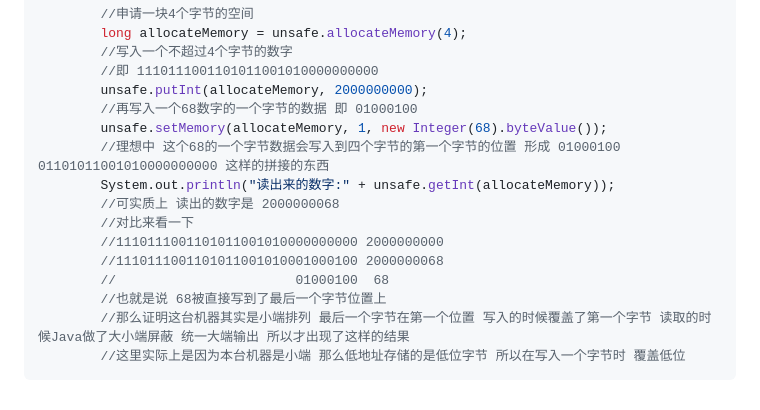
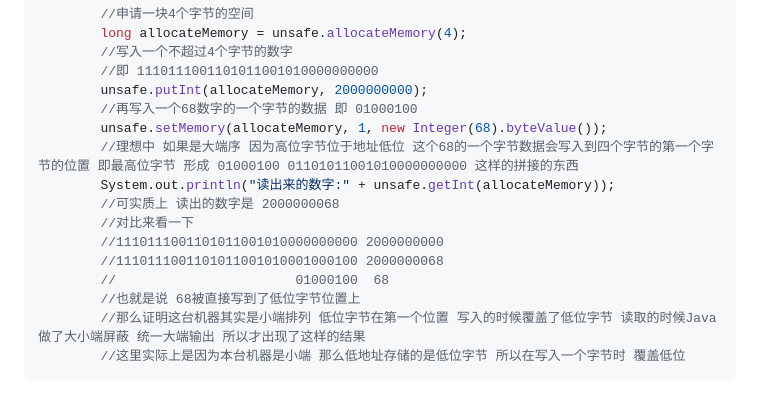
Before and after one commit to studyingforever1/LearningNotes, a Markdown page: jdk/javaee/java基础.md, the part around the change. Drawn GitHub-style.

Commit message:
java基础-大小端

````diff
--- a/jdk/javaee/java基础.md
+++ b/jdk/javaee/java基础.md
@@ -642,14 +642,14 @@ Unsafe类中allocateMemory()方法用于分配指定大小的空间，返回当
         unsafe.putInt(allocateMemory, 2000000000);
 		//再写入一个68数字的一个字节的数据 即 01000100
         unsafe.setMemory(allocateMemory, 1, new Integer(68).byteValue());
-		//理想中 这个68的一个字节数据会写入到四个字节的第一个字节的位置 形成 01000100 01101011001010000000000 这样的拼接的东西
+		//理想中 如果是大端序 因为高位字节位于地址低位 这个68的一个字节数据会写入到四个字节的第一个字节的位置 即最高位字节 形成 01000100 01101011001010000000000 这样的拼接的东西
         System.out.println("读出来的数字:" + unsafe.getInt(allocateMemory));
 		//可实质上 读出的数字是 2000000068
 		//对比来看一下
 		//1110111001101011001010000000000 2000000000
 		//1110111001101011001010001000100 2000000068
 		//                       01000100  68
-		//也就是说 68被直接写到了最后一个字节位置上
-		//那么证明这台机器其实是小端排列 最后一个字节在第一个位置 写入的时候覆盖了第一个字节 读取的时候Java做了大小端屏蔽 统一大端输出 所以才出现了这样的结果
+		//也就是说 68被直接写到了低位字节位置上
+		//那么证明这台机器其实是小端排列 低位字节在第一个位置 写入的时候覆盖了低位字节 读取的时候Java做了大小端屏蔽 统一大端输出 所以才出现了这样的结果
 		//这里实际上是因为本台机器是小端 那么低地址存储的是低位字节 所以在写入一个字节时 覆盖低位
 ```
````
